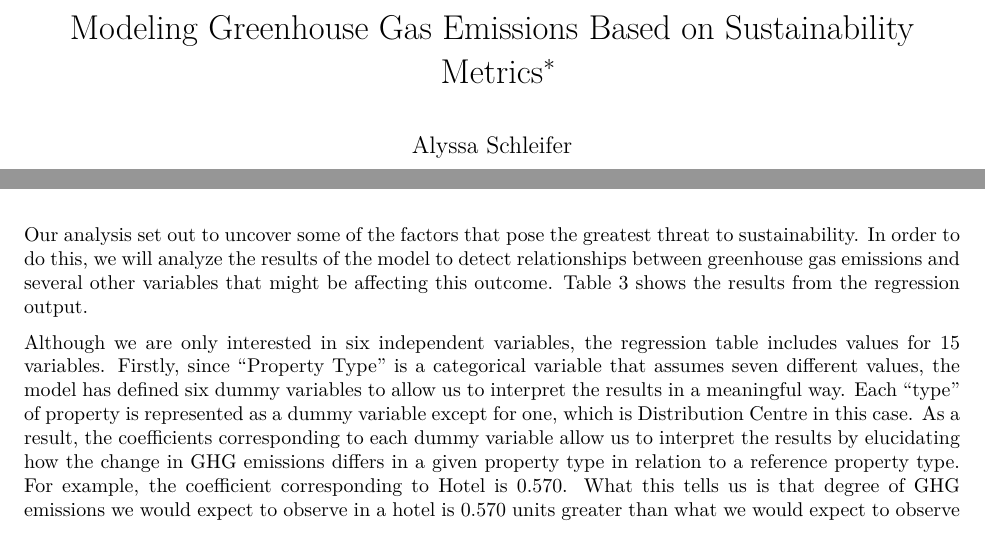
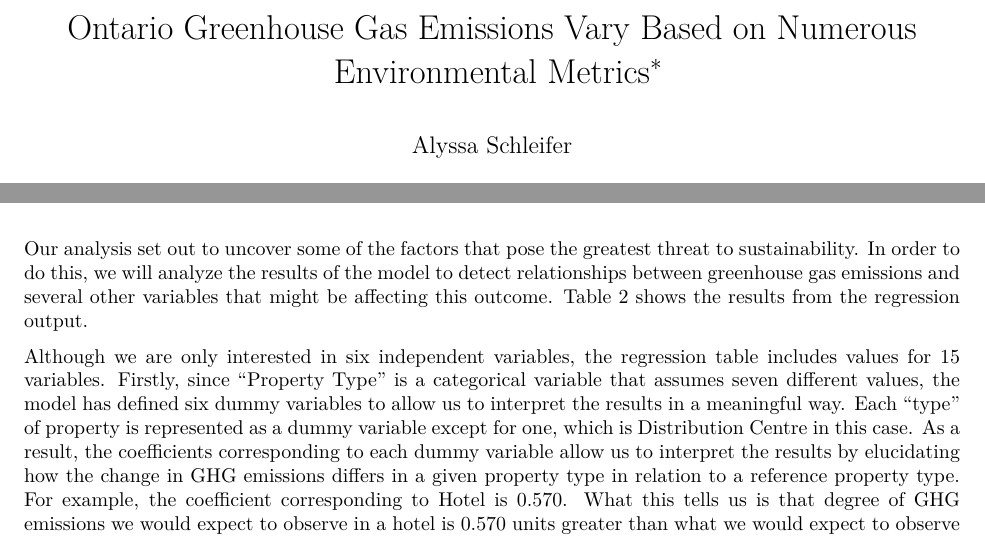
Before and after one commit to alyssaschleifer/ontario-energy-analysis, an R Markdown document (FinalPaper.Rmd): two parts of pages 1 and 9 of 15, joined at a grey line, cut so that both start at the same text. The pictures show the output file FinalPaper.pdf that the author committed with the source.

Commit message:
tweak title, typos

````diff
--- a/FinalPaper.Rmd
+++ b/FinalPaper.Rmd
@@ -1,5 +1,5 @@
 ---
-title: "Modeling Greenhouse Gas Emissions Based on Sustainability Metrics^[Code and data supporting this analysis are available at: https://github.com/alyssaschleifer/ontario-energy-analysis]"
+title: "Ontario Greenhouse Gas Emissions Vary Based on Numerous Environmental Metrics^[Code and data supporting this analysis are available at: https://github.com/alyssaschleifer/ontario-energy-analysis]"
 author: "Alyssa Schleifer"
 date: "27 April 2022"
 abstract: "Data from recent years shows that Canada is falling behind other G20 nations in regards to improving its sustainable consumption and environmental performance in the face of a worsening global climate crisis. By analyzing data regarding energy and water usage of large buildings across Ontario, we can gain insight into several different metrics of environmental performance and determine their overall impact on greenhouse gas emissions. In order to achieve this, I used a multiple linear regression model to determine the relationship between variables such as water and electricity usage and overall greenhouse emissions to draw conclusions on the prevalence of these factors regarding their overall environmental impact. The findings of this analysis showed that many of the most commonly used energy sources and environmental metrics each have notable, yet vastly different effects on total emissions. \\par\\textbf{Keywords:} environmental performance, greenhouse gas emissions, multiple linear regression, sustainability metrics, climate change"
@@ -461,7 +461,7 @@ stepwise_model <- step(natural_noinf, direction='both')
 
 # Results
 
-Our analysis set out to uncover some of the factors that pose the greatest threat to sustainability. In order to do this, we will analyze the results of the model to detect relationships between greenhouse gas emissions and several other variables that might be affecting this outcome. Table 3 shows the results from the regression output.
+Our analysis set out to uncover some of the factors that pose the greatest threat to sustainability. In order to do this, we will analyze the results of the model to detect relationships between greenhouse gas emissions and several other variables that might be affecting this outcome. Table 2 shows the results from the regression output.
 
 ```{r, echo=FALSE}
 modelsummary(stepwise_model,
````
Also changed, not shown: FinalPaper.pdf.
